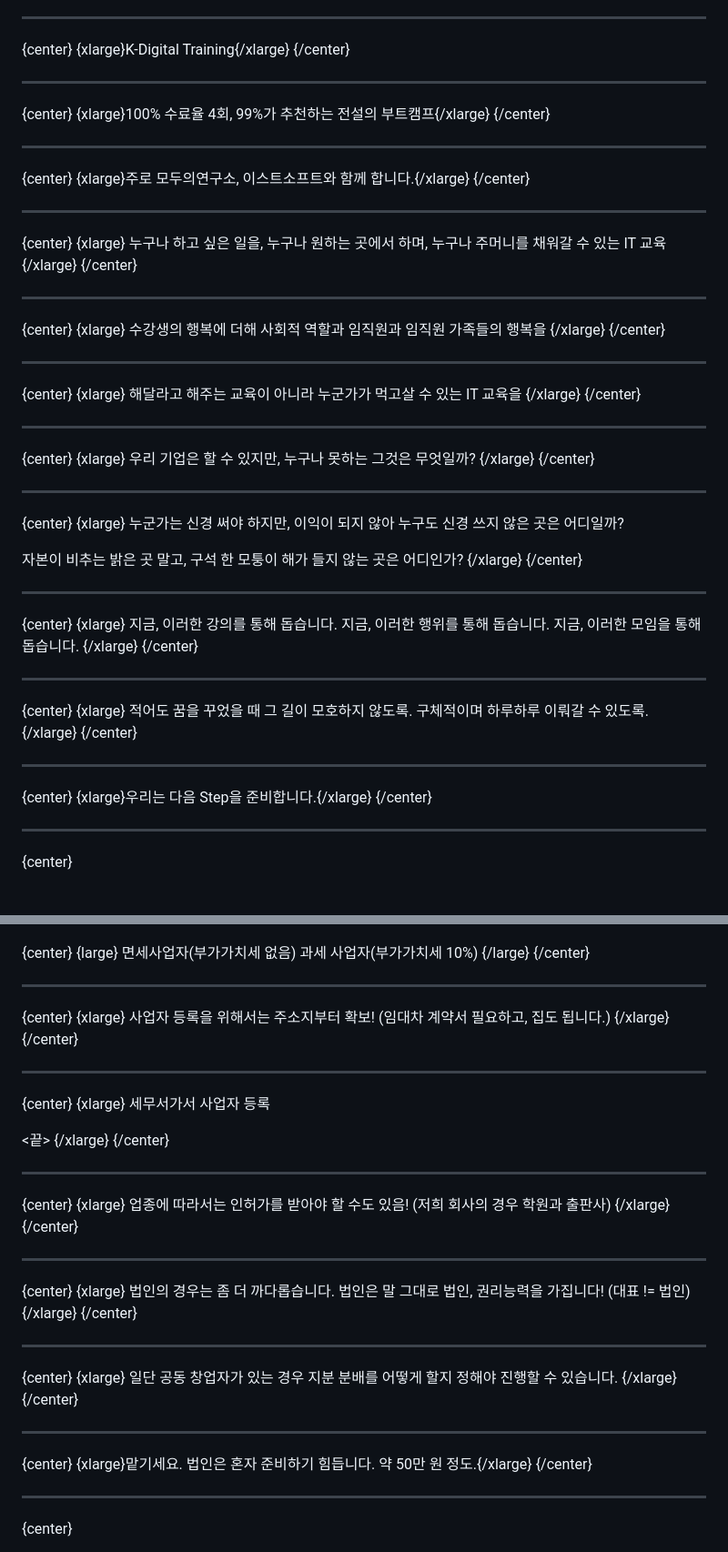
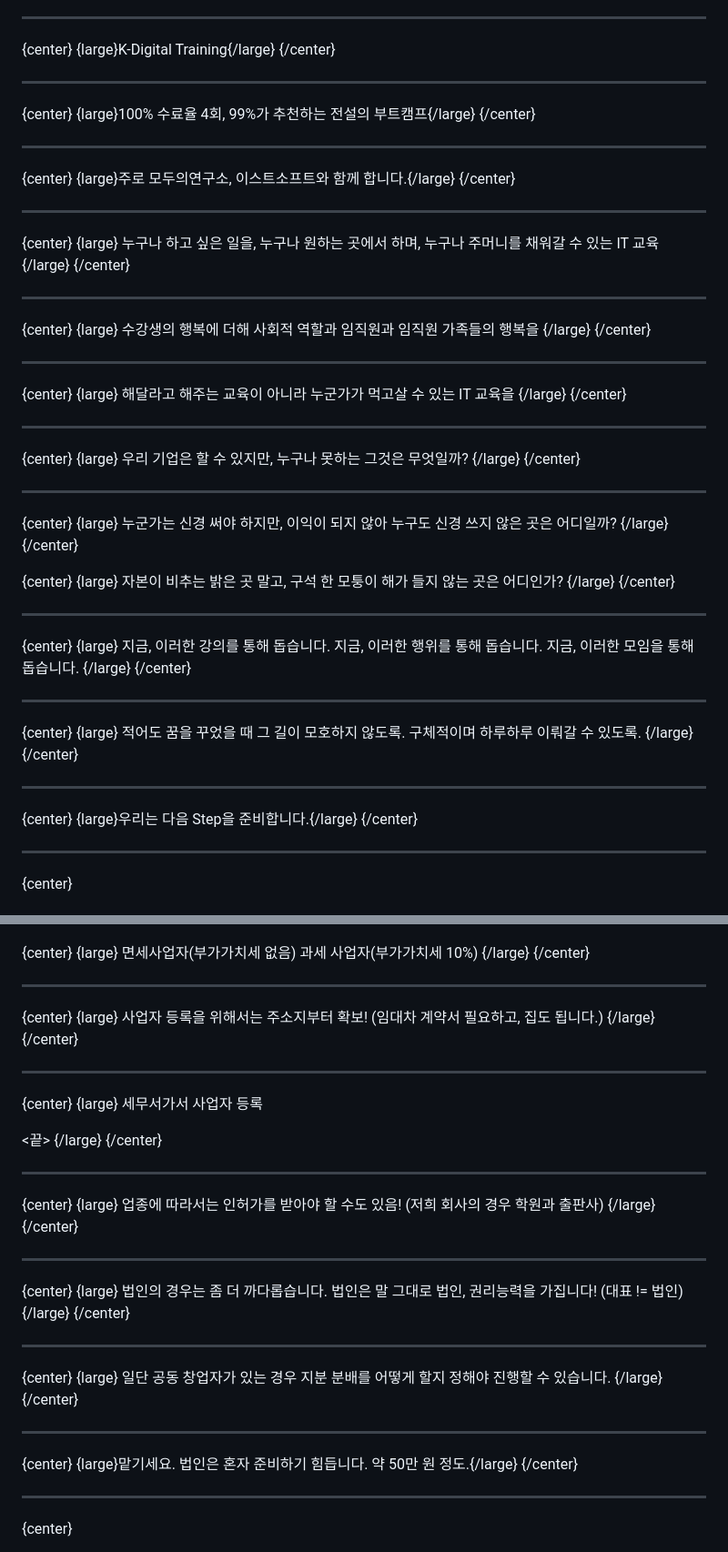
Before and after one commit to weniv/mdpre, a Markdown page: 25_07_계절학기/2025_07_01.md, 2 parts joined by grey strips. Shown: that part at 91% size. Rendered like a GitHub page.

```diff
--- a/25_07_계절학기/2025_07_01.md
+++ b/25_07_계절학기/2025_07_01.md
@@ -274,94 +274,98 @@ EU나 미국 등은 업종과 상관없이 기술 기반일 경우 스타트업
 ---
 
 {center}
-{xlarge}K-Digital Training{/xlarge}
+{large}K-Digital Training{/large}
 {/center}
 
 ---
 
 {center}
-{xlarge}100% 수료율 4회, 99%가 추천하는 전설의 부트캠프{/xlarge}
+{large}100% 수료율 4회, 99%가 추천하는 전설의 부트캠프{/large}
 {/center}
 
 ---
 
 {center}
-{xlarge}주로 모두의연구소, 이스트소프트와 함께 합니다.{/xlarge}
+{large}주로 모두의연구소, 이스트소프트와 함께 합니다.{/large}
 {/center}
 
 ---
 
 {center}
-{xlarge}
+{large}
 누구나 하고 싶은 일을,
 누구나 원하는 곳에서 하며,
 누구나 주머니를 채워갈 수 있는 IT 교육
-{/xlarge}
+{/large}
 {/center}
 
 ---
 
 {center}
-{xlarge}
+{large}
 수강생의 행복에 더해
 사회적 역할과
 임직원과 임직원 가족들의 행복을
-{/xlarge}
+{/large}
 {/center}
 
 ---
 
 {center}
-{xlarge}
+{large}
 해달라고 해주는 교육이 아니라
 누군가가 먹고살 수 있는 IT 교육을
-{/xlarge}
+{/large}
 {/center}
 
 ---
 
 {center}
-{xlarge}
+{large}
 우리 기업은 할 수 있지만,
 누구나 못하는 그것은 무엇일까?
-{/xlarge}
+{/large}
 {/center}
 
 ---
 
 {center}
-{xlarge}
+{large}
 누군가는 신경 써야 하지만,
 이익이 되지 않아 누구도 신경 쓰지 않은 곳은 어디일까?
+{/large}
+{/center}
 
+{center}
+{large}
 자본이 비추는 밝은 곳 말고,
 구석 한 모퉁이 해가 들지 않는 곳은 어디인가?
-{/xlarge}
+{/large}
 {/center}
 
 ---
 
 {center}
-{xlarge}
+{large}
 지금, 이러한 강의를 통해 돕습니다.
 지금, 이러한 행위를 통해 돕습니다.
 지금, 이러한 모임을 통해 돕습니다.
-{/xlarge}
+{/large}
 {/center}
 
 ---
 
 {center}
-{xlarge}
+{large}
 적어도 꿈을 꾸었을 때 그 길이 모호하지 않도록.
 구체적이며 하루하루 이뤄갈 수 있도록.
-{/xlarge}
+{/large}
 {/center}
 
 ---
 
 {center}
-{xlarge}우리는 다음 Step을 준비합니다.{/xlarge}
+{large}우리는 다음 Step을 준비합니다.{/large}
 {/center}
 
 ---
@@ -398,54 +402,54 @@ EU나 미국 등은 업종과 상관없이 기술 기반일 경우 스타트업
 ---
 
 {center}
-{xlarge}
+{large}
 사업자 등록을 위해서는 주소지부터 확보!
 (임대차 계약서 필요하고, 집도 됩니다.)
-{/xlarge}
+{/large}
 {/center}
 
 ---
 
 {center}
-{xlarge}
+{large}
 세무서가서 사업자 등록
 
 <끝>
-{/xlarge}
+{/large}
 {/center}
 
 ---
 
 {center}
-{xlarge}
+{large}
 업종에 따라서는 인허가를 받아야 할 수도 있음!
 (저희 회사의 경우 학원과 출판사)
-{/xlarge}
+{/large}
 {/center}
 
 ---
 
 {center}
-{xlarge}
+{large}
 법인의 경우는 좀 더 까다롭습니다.
 법인은 말 그대로 법인, 권리능력을 가집니다!
 (대표 != 법인)
-{/xlarge}
+{/large}
 {/center}
 
 ---
 
 {center}
-{xlarge}
+{large}
 일단 공동 창업자가 있는 경우
 지분 분배를 어떻게 할지 정해야 진행할 수 있습니다.
-{/xlarge}
+{/large}
 {/center}
 
 ---
 
 {center}
-{xlarge}맡기세요. 법인은 혼자 준비하기 힘듭니다. 약 50만 원 정도.{/xlarge}
+{large}맡기세요. 법인은 혼자 준비하기 힘듭니다. 약 50만 원 정도.{/large}
 {/center}
 
 ---
```
Also changed, not shown: other parts of 25_07_계절학기/2025_07_01.md (+36 -36 lines), 25_07_계절학기/2025_07_02.md (+33 -33 lines), 25_07_계절학기/2025_07_03.md (+0 -16 lines).
